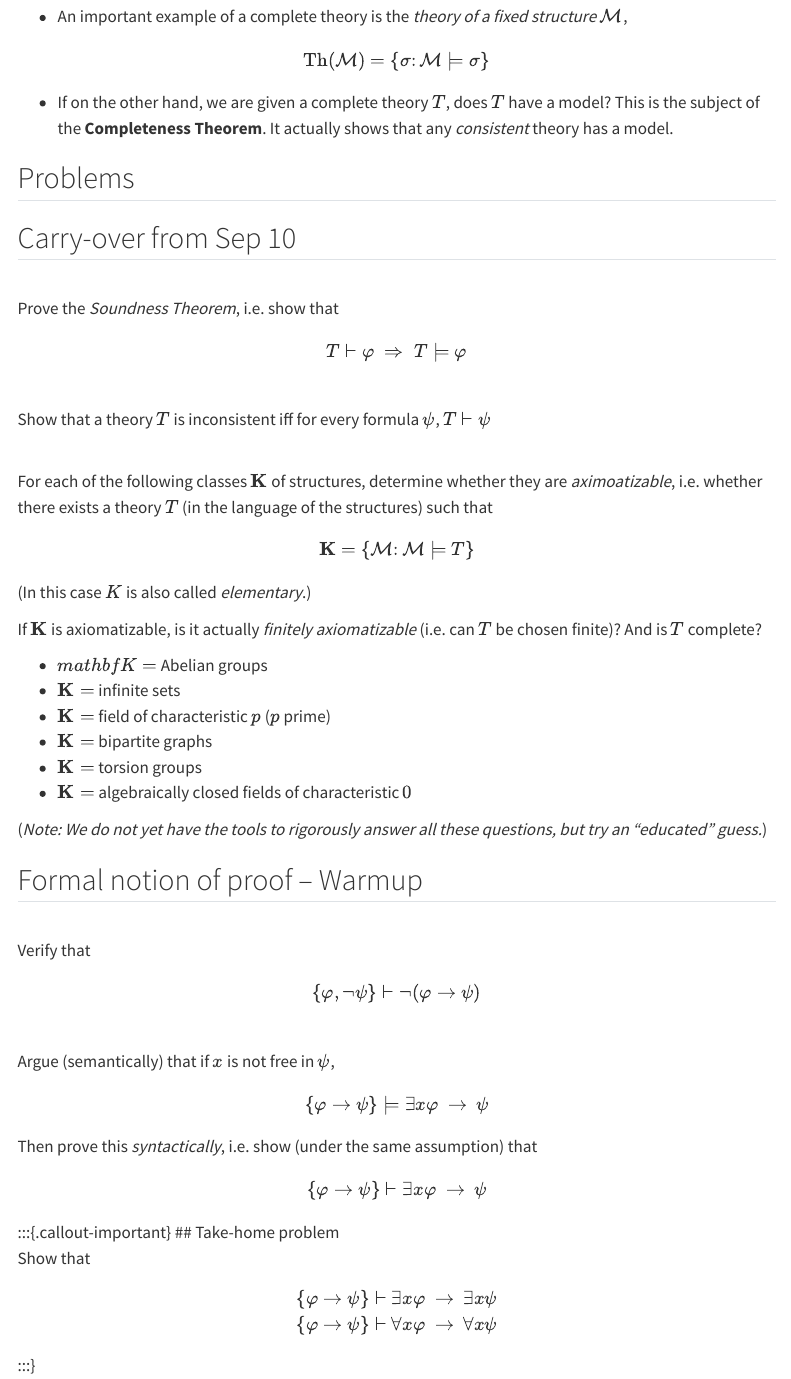
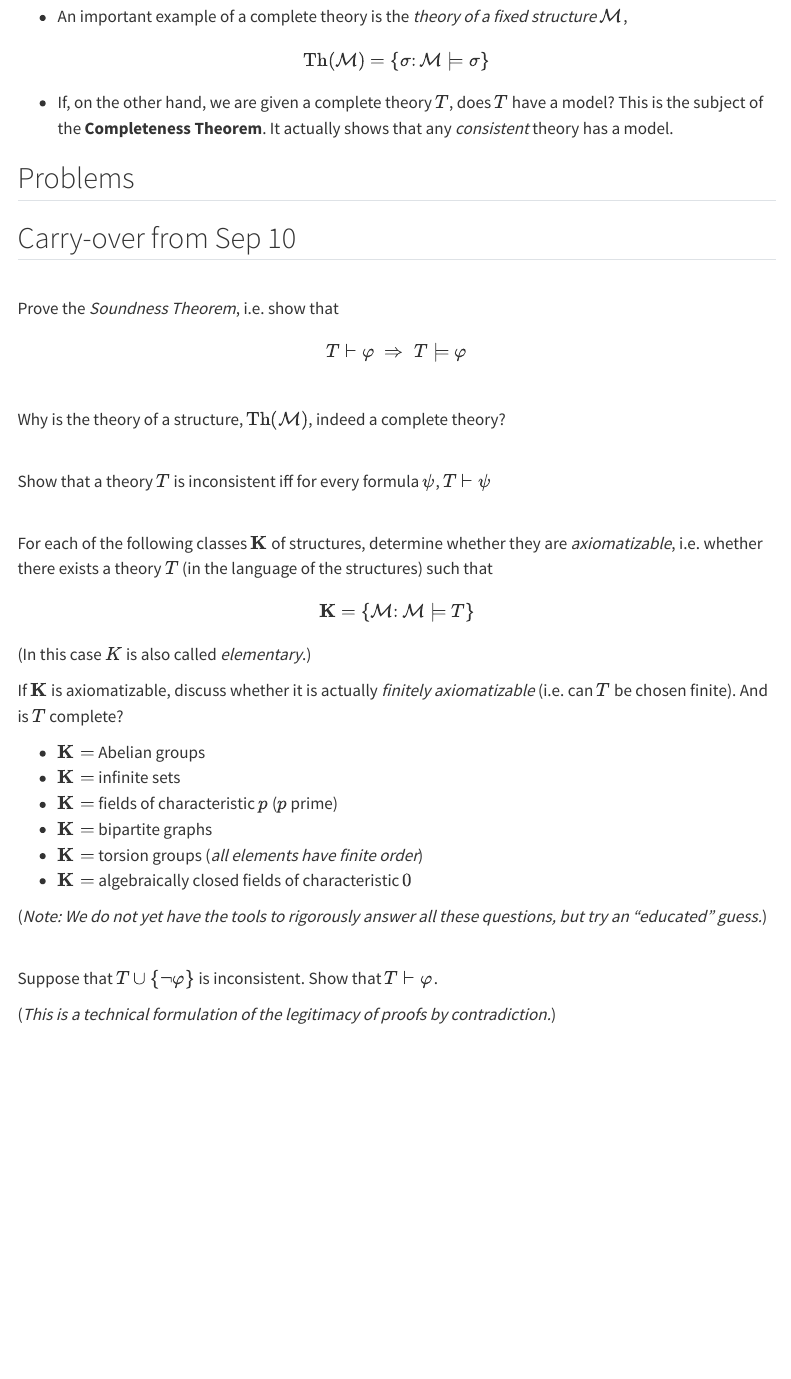
Before and after one commit to 28left/mathlogic, a Quarto document (006_Sep12_completeness.qmd): the page in a window 1100 px wide, from 370 px down. Rendered offline with R 4.5, knitr and Pandoc in place of Quarto, with nearby package versions; menus at the side of the page are left out.

Commit message:
finished Sep 12

```diff
--- a/006_Sep12_completeness.qmd
+++ b/006_Sep12_completeness.qmd
@@ -18,7 +18,7 @@ A theory $T$ is **complete** if it is consistent and for every sentence $\sigma$
 
 $$\operatorname{Th}(\mathcal{M}) = \{ \sigma \colon \mathcal{M} \models \sigma \}$$
 
-- If on the other hand, we are given a complete theory $T$, does $T$ have a model? This is the subject of the **Completeness Theorem**. It actually shows that any *consistent* theory has a model.
+- If, on the other hand, we are given a complete theory $T$, does $T$ have a model? This is the subject of the **Completeness Theorem**. It actually shows that any *consistent* theory has a model.
 
 
 
@@ -32,6 +32,10 @@ Prove the *Soundness Theorem*, i.e. show that
 $$T \vdash \varphi \; \Rightarrow \; T \models \varphi$$
 :::
 
+::: {#exr-}
+\
+Why is the theory of a structure, $\operatorname{Th}(\mathcal{M})$, indeed a complete theory?
+:::
 
 ::: {#exr-}
 \
@@ -41,20 +45,20 @@ Show that a theory $T$ is inconsistent iff for every formula $\psi$, $T \vdash \
 
 ::: {#exr-}
 \
-For each of the following classes $\mathbf{K}$ of structures, determine whether they are *aximoatizable*, i.e. whether there exists a theory $T$ (in the language of the structures) such that
+For each of the following classes $\mathbf{K}$ of structures, determine whether they are *axiomatizable*, i.e. whether there exists a theory $T$ (in the language of the structures) such that
 
 $$\mathbf{K} = \{ \mathcal{M} \colon \mathcal{M} \models T \}$$
 
 (In this case $K$ is also called *elementary*.)
 
-If $\mathbf{K}$ is axiomatizable, is it actually *finitely axiomatizable* (i.e. can $T$ be chosen finite)?
+If $\mathbf{K}$ is axiomatizable, discuss whether it is actually *finitely axiomatizable* (i.e. can $T$ be chosen finite).
 And is $T$ complete?
 
-- $mathbf{K} =$ Abelian groups
+- $\mathbf{K} =$ Abelian groups
 - $\mathbf{K} =$ infinite sets
-- $\mathbf{K} =$ field of characteristic $p$ ($p$ prime)
+- $\mathbf{K} =$ fields of characteristic $p$ ($p$ prime)
 - $\mathbf{K} =$ bipartite graphs
-- $\mathbf{K} =$ torsion groups
+- $\mathbf{K} =$ torsion groups  (*all elements have finite order*)
 - $\mathbf{K} =$ algebraically closed fields of characteristic $0$
 
 (*Note: We do not yet have the tools to rigorously answer all these questions, but try an "educated" guess.*)
@@ -62,32 +66,9 @@ And is $T$ complete?
 
 
 :::{#exr-}
-## Formal notion of proof -- Warmup
 \
-Verify that
+Suppose that $T \cup \{\neg\varphi\}$ is inconsistent. Show that $T \vdash \varphi$.
 
-$$\{\varphi, \neg \psi\} \vdash \neg(\varphi \to \psi)$$
+(*This is a
+technical formulation of the legitimacy of proofs by contradiction.*)
 :::
-
-
-
-:::{#exr-}
-\
-Argue (semantically) that if $x$ is not free in $\psi$,
-
-$$\{\varphi \to \psi\} \models \exists x \varphi \: \to \: \psi$$
-
-Then prove this *syntactically*, i.e. show (under the same assumption) that
-
-$$\{\varphi \to \psi\} \vdash \exists x \varphi \: \to \: \psi$$
-:::
-
-
-
-
-
-
-:::{.callout-important}
-## Take-home problem
-\
-Show that
--- a/_quarto.yml
+++ b/_quarto.yml
@@ -17,6 +17,9 @@ website:
         text: September 5
       - href: 005_Sep10_implication.qmd
         text: September 10
+      - href: 006_Sep12_implication.qmd
+        text: September 12
+
 
 
 
```
Also changed, not shown: 006_Sep12_completeness.qmd (7 more changed lines).
